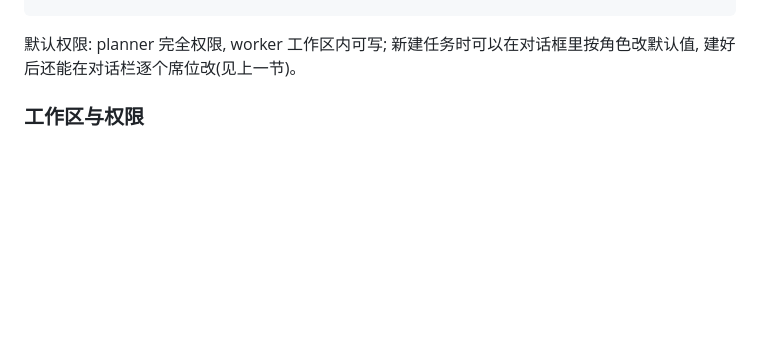
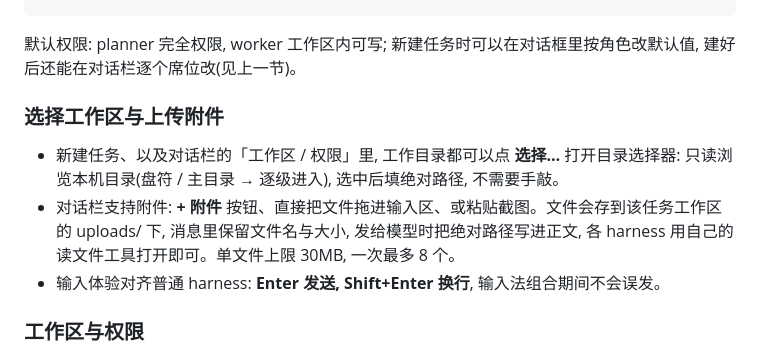
Before and after one commit to cunyu999/harness-hub, a Markdown page: README.md, the part around the change. GitHub-like rendering; blank space fills up the shorter version.

````diff
--- a/README.md
+++ b/README.md
@@ -83,6 +83,12 @@ npm run dev:web                              # 前端 4311, 代理 /api 到 4310
 ```
 
 默认权限: planner 完全权限, worker 工作区内可写; 新建任务时可以在对话框里按角色改默认值, 建好后还能在对话栏逐个席位改(见上一节)。
+
+### 选择工作区与上传附件
+
+- 新建任务、以及对话栏的「工作区 / 权限」里, 工作目录都可以点 **选择…** 打开目录选择器: 只读浏览本机目录(盘符 / 主目录 → 逐级进入), 选中后填绝对路径, 不需要手敲。
+- 对话栏支持附件: **+ 附件** 按钮、直接把文件拖进输入区、或粘贴截图。文件会存到该任务工作区的 uploads/ 下, 消息里保留文件名与大小, 发给模型时把绝对路径写进正文, 各 harness 用自己的读文件工具打开即可。单文件上限 30MB, 一次最多 8 个。
+- 输入体验对齐普通 harness: **Enter 发送, Shift+Enter 换行**, 输入法组合期间不会误发。
 
 ### 工作区与权限
 
````
Also changed, not shown: docs/progress.md (+6 -0 lines), docs/screenshots/20-directory-picker.png (added), docs/screenshots/21-chat-attachments.png (added), 13 other files.
